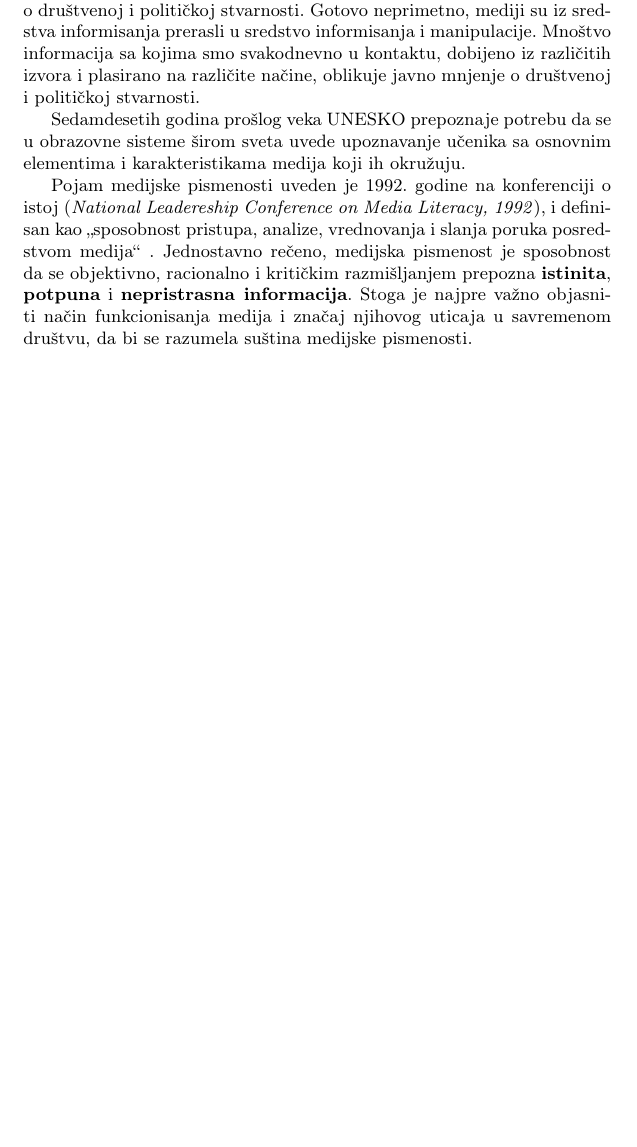
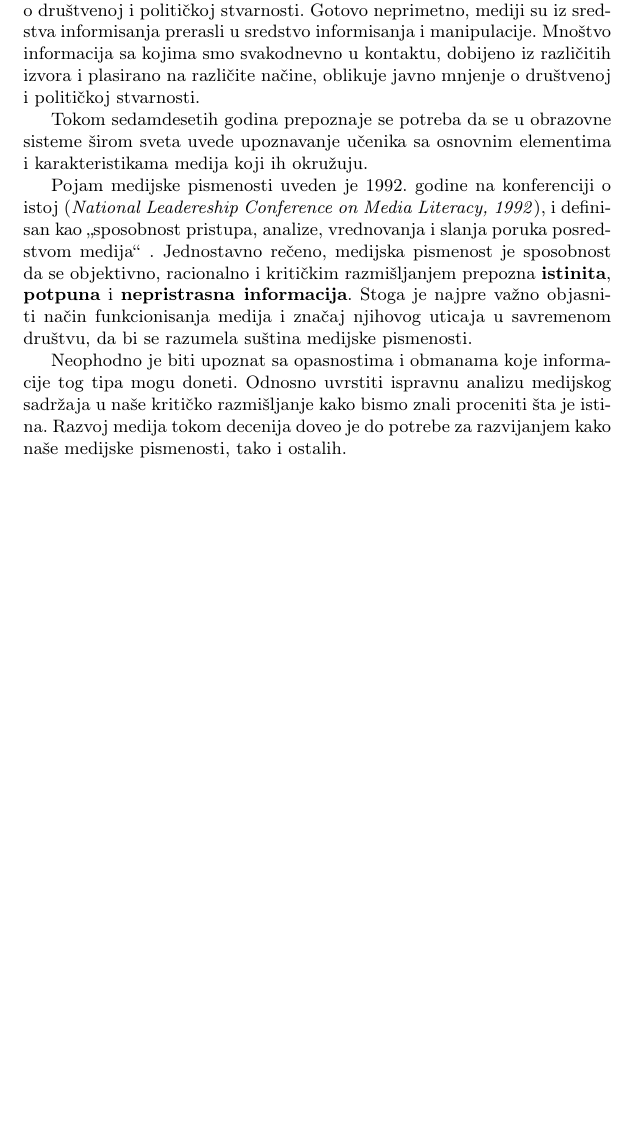
Before and after one commit to LjiljanaMihajlovic/16_TNP2022, a LaTeX document (16_MihajlovicStevanovicSimsicZecevic.tex): part of page 2 of 9, cut so that both start at the same text, the shorter picture padded with empty space. Compiled offline with pdfLaTeX.

Commit message:
Update 16_MihajlovicStevanovicSimsicZecevic.tex
Izmenjen uvod

```diff
--- a/16_MihajlovicStevanovicSimsicZecevic.tex
+++ b/16_MihajlovicStevanovicSimsicZecevic.tex
@@ -42,12 +42,12 @@ Ključne reči : savremeni mediji, društveni mediji, medijska manipulacija, spi
 
 Razvoj tehnologije doveo je do intenzivnog prisustva medija u životu svakog pojedinca i jačanja medijskog uticaja na formiranje javnog mnjenja o društvenoj i političkoj stvarnosti. Gotovo neprimetno, mediji su iz sredstva informisanja prerasli u sredstvo informisanja i manipulacije. Mnoštvo informacija sa kojima smo svakodnevno u kontaktu, dobijeno iz različitih izvora i plasirano na različite načine, oblikuje javno mnjenje o društvenoj i političkoj stvarnosti.
 
-
-Sedamdesetih godina prošlog veka UNESKO prepoznaje potrebu da se u obrazovne sisteme širom sveta uvede upoznavanje učenika sa osnovnim elementima i karakteristikama medija koji ih okružuju.
-
+Tokom sedamdesetih godina prepoznaje se potreba da se u obrazovne sisteme širom sveta uvede upoznavanje učenika sa osnovnim elementima i karakteristikama medija koji ih okružuju.
 
 Pojam medijske pismenosti uveden je 1992. godine na konferenciji o istoj (\emph{National Leadereship Conference on Media Literacy, 1992}), i definisan kao „sposobnost pristupa, analize, vrednovanja i slanja poruka posredstvom medija“ . Jednostavno rečeno, medijska pismenost je sposobnost da se objektivno, racionalno i kritičkim razmišljanjem prepozna \textbf{istinita}, \textbf{potpuna} i \textbf{nepristrasna informacija}.
 Stoga je najpre važno objasniti način funkcionisanja medija i značaj njihovog uticaja u savremenom društvu, da bi se razumela suština medijske pismenosti.
+
+Neophodno je biti upoznat sa opasnostima i obmanama koje informacije tog tipa mogu doneti. Odnosno uvrstiti ispravnu analizu medijskog sadržaja u naše kritičko razmišljanje kako bismo znali proceniti šta je istina. Razvoj medija tokom decenija doveo je do potrebe za razvijanjem kako naše medijske pismenosti, tako i ostalih.
 
 \newpage
 
```
